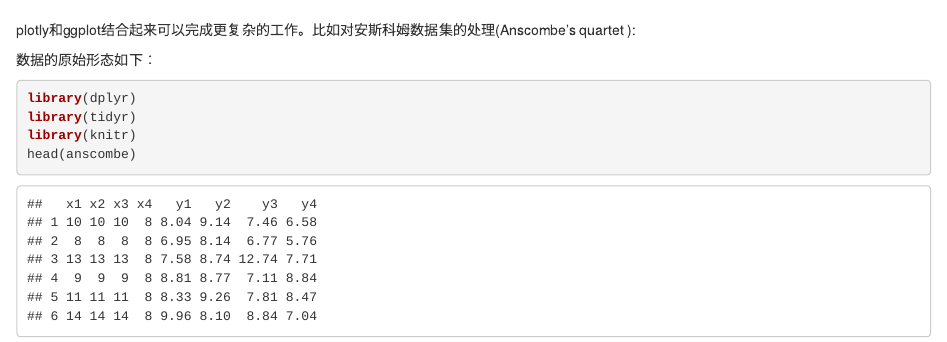
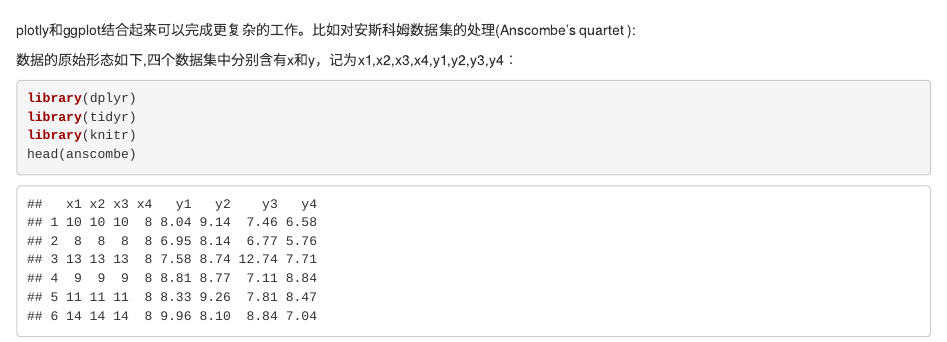
Before and after one commit to Rjzdshcs/my-blogs, an R Markdown document (content/post/2019-01-24-plotly.Rmd): the page in a window 1100 px wide, from 2100 px down. Rendered offline with R 4.5, knitr and Pandoc, with nearby package versions.

Commit message:
Initial Commit

````diff
--- a/content/post/2019-01-24-plotly.Rmd
+++ b/content/post/2019-01-24-plotly.Rmd
@@ -48,7 +48,7 @@ economics %>%
 
 plotly和ggplot结合起来可以完成更复杂的工作。比如对安斯科姆数据集的处理(Anscombe’s quartet ):
 
-数据的原始形态如下：
+数据的原始形态如下,四个数据集中分别含有x和y，记为x1,x2,x3,x4,y1,y2,y3,y4：
 
 
 ```{r,message=F,warning=F}
````
Also changed, not shown: content/post/2019-01-24-plotly.html.
